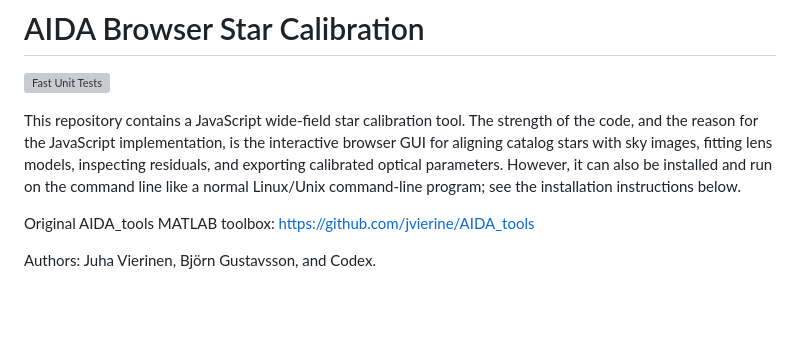
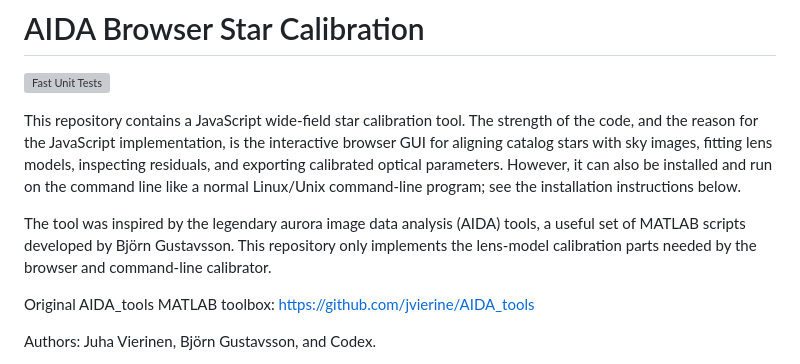
Before and after one commit to jvierine/widefield-star-calibrator, a Markdown page: README.md, the part around the change. Rendered like a GitHub page; blank space fills up the shorter version; grey boxes are pictures that could not be loaded.

Commit message:
Credit original AIDA inspiration

```diff
--- a/README.md
+++ b/README.md
@@ -8,6 +8,11 @@ interactive browser GUI for aligning catalog stars with sky images, fitting lens
 models, inspecting residuals, and exporting calibrated optical parameters.
 However, it can also be installed and run on the command line like a normal
 Linux/Unix command-line program; see the installation instructions below.
+
+The tool was inspired by the legendary aurora image data analysis (AIDA) tools,
+a useful set of MATLAB scripts developed by Björn Gustavsson. This repository
+only implements the lens-model calibration parts needed by the browser and
+command-line calibrator.
 
 Original AIDA_tools MATLAB toolbox:
 https://github.com/jvierine/AIDA_tools
```
